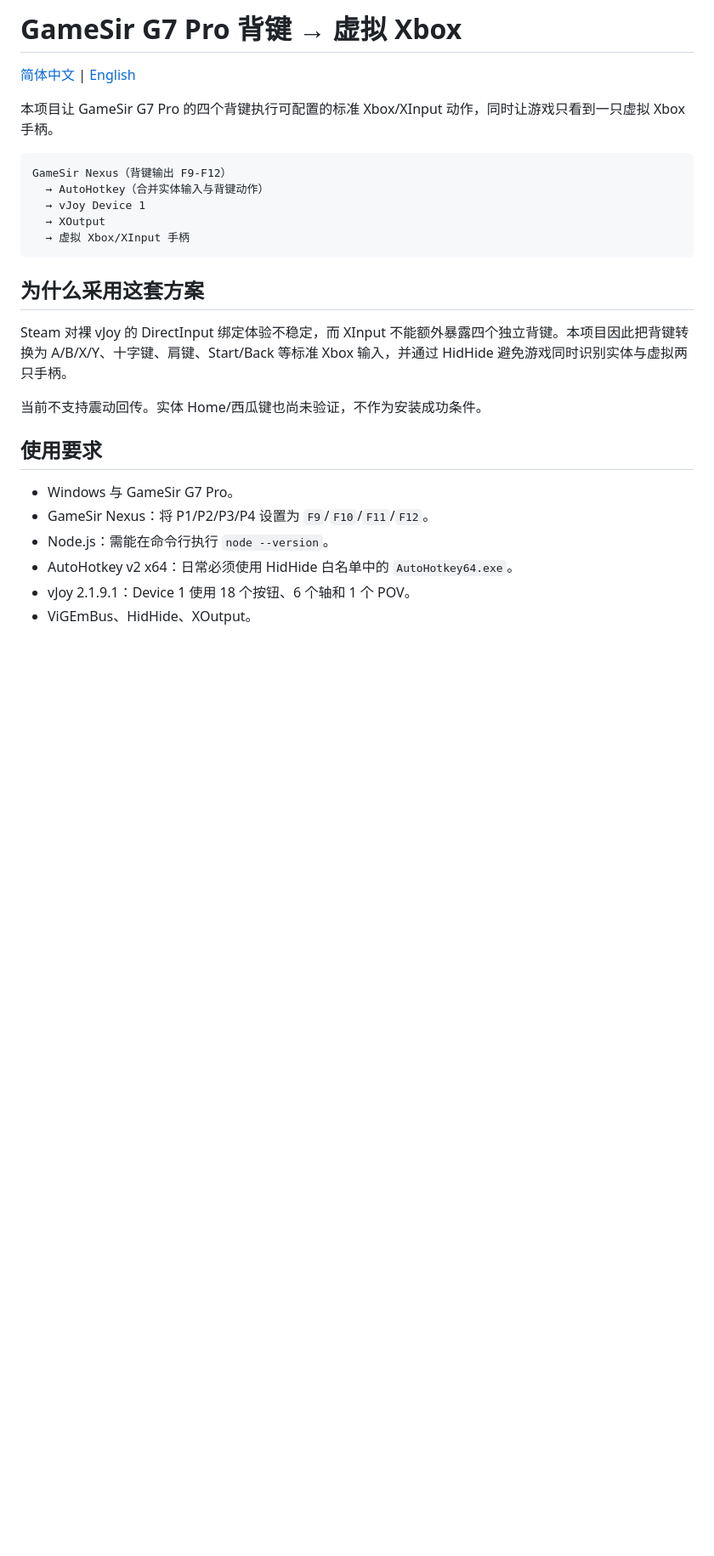
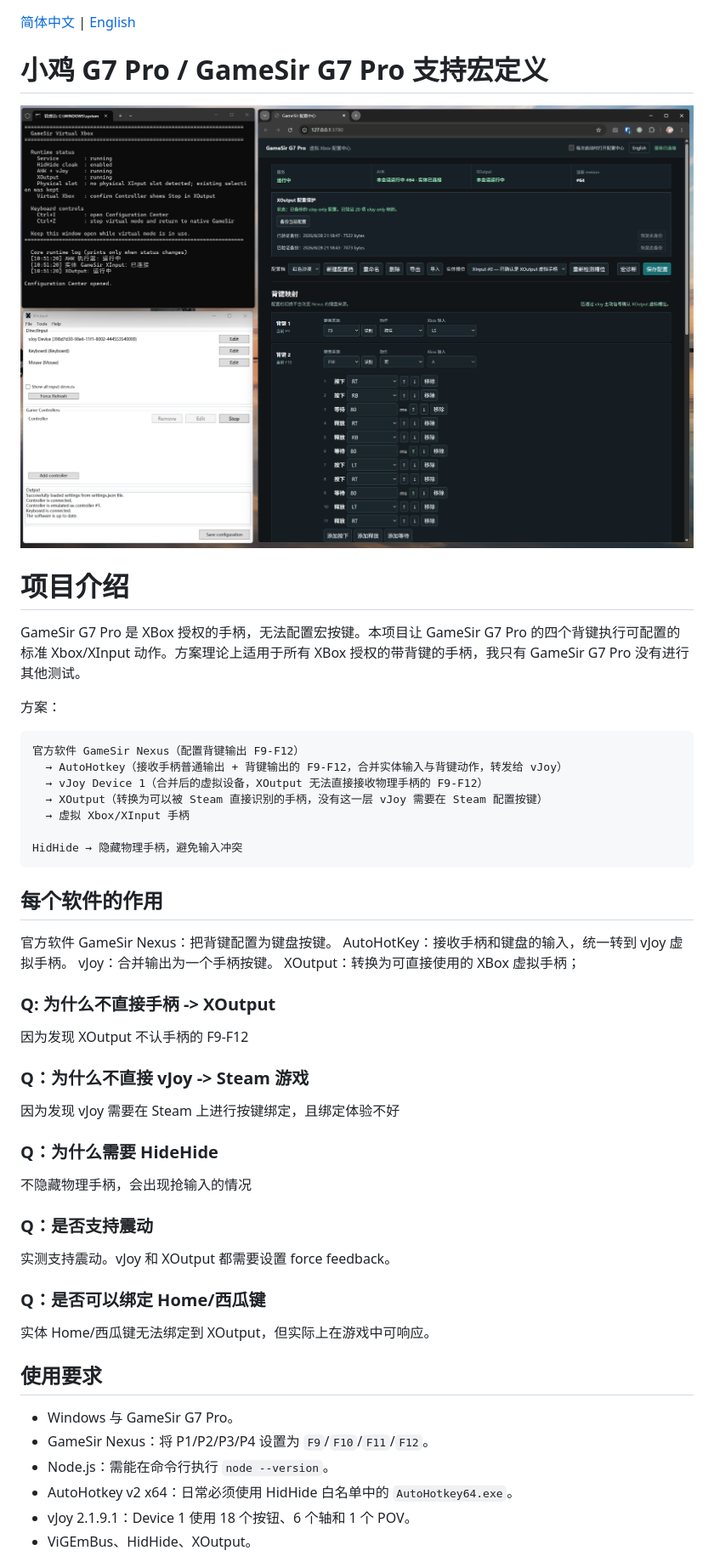
Before and after one commit to sickworm/game-controller-additional-key-marco, a Markdown page: README.md, the part around the change. Shown: that part at 85% size. Drawn GitHub-style; pictures changed too: doc/screen_cn.png (added); blank space fills up the shorter version.

````diff
--- a/README.md
+++ b/README.md
@@ -1,22 +1,46 @@
-# GameSir G7 Pro 背键 → 虚拟 Xbox
-
 [简体中文](./README.md) | [English](./README.en.md)
 
-本项目让 GameSir G7 Pro 的四个背键执行可配置的标准 Xbox/XInput 动作，同时让游戏只看到一只虚拟 Xbox 手柄。
+# 小鸡 G7 Pro / GameSir G7 Pro 支持宏定义
+
+![screen](doc/screen_cn.png)
+
+# 项目介绍
+
+GameSir G7 Pro 是 XBox 授权的手柄，无法配置宏按键。本项目让 GameSir G7 Pro 的四个背键执行可配置的标准 Xbox/XInput 动作。方案理论上适用于所有 XBox 授权的带背键的手柄，我只有 GameSir G7 Pro 没有进行其他测试。
+
+方案：
 
 ```text
-GameSir Nexus（背键输出 F9-F12）
-  → AutoHotkey（合并实体输入与背键动作）
-  → vJoy Device 1
-  → XOutput
+官方软件 GameSir Nexus（配置背键输出 F9-F12）
+  → AutoHotkey（接收手柄普通输出 + 背键输出的 F9-F12，合并实体输入与背键动作，转发给 vJoy）
+  → vJoy Device 1（合并后的虚拟设备，XOutput 无法直接接收物理手柄的 F9-F12）
+  → XOutput（转换为可以被 Steam 直接识别的手柄，没有这一层 vJoy 需要在 Steam 配置按键）
   → 虚拟 Xbox/XInput 手柄
+
+HidHide → 隐藏物理手柄，避免输入冲突
 ```
 
-## 为什么采用这套方案
+## 每个软件的作用
 
-Steam 对裸 vJoy 的 DirectInput 绑定体验不稳定，而 XInput 不能额外暴露四个独立背键。本项目因此把背键转换为 A/B/X/Y、十字键、肩键、Start/Back 等标准 Xbox 输入，并通过 HidHide 避免游戏同时识别实体与虚拟两只手柄。
+官方软件 GameSir Nexus：把背键配置为键盘按键。
+AutoHotKey：接收手柄和键盘的输入，统一转到 vJoy 虚拟手柄。
+vJoy：合并输出为一个手柄按键。
+XOutput：转换为可直接使用的 XBox 虚拟手柄；
 
-当前不支持震动回传。实体 Home/西瓜键也尚未验证，不作为安装成功条件。
+### Q: 为什么不直接手柄 -> XOutput
+因为发现 XOutput 不认手柄的 F9-F12
+
+### Q：为什么不直接 vJoy -> Steam 游戏
+因为发现 vJoy 需要在 Steam 上进行按键绑定，且绑定体验不好
+
+### Q：为什么需要 HideHide
+不隐藏物理手柄，会出现抢输入的情况
+
+### Q：是否支持震动
+实测支持震动。vJoy 和 XOutput 都需要设置 force feedback。
+
+### Q：是否可以绑定 Home/西瓜键
+实体 Home/西瓜键无法绑定到 XOutput，但实际上在游戏中可响应。
 
 ## 使用要求
 
````
Also changed, not shown: README.en.md (+45 -10 lines), doc/screen_en.png (added).
